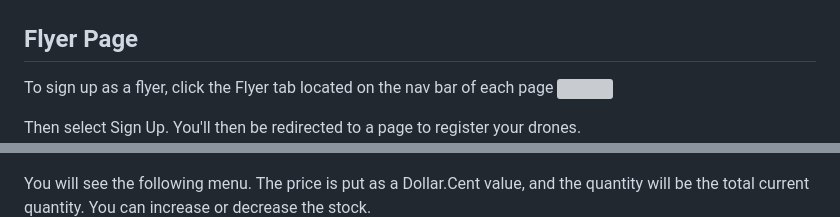
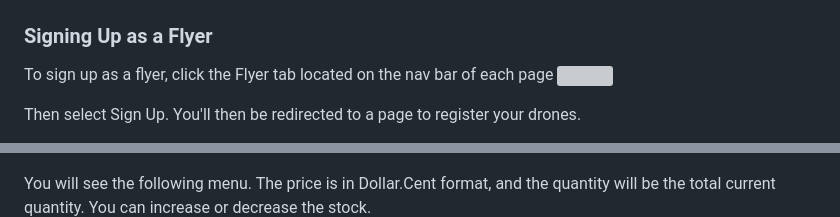
Before and after one commit to Darkmono112/Hacksmith2023, a Markdown page: App_Docs/UserManual.md, 2 parts joined by grey strips. Drawn GitHub-style; grey boxes are pictures that could not be loaded.

```diff
--- a/App_Docs/UserManual.md
+++ b/App_Docs/UserManual.md
@@ -43,7 +113,7 @@ A timer will appear to indicate the approximate wair time for delivery.
 
 
 
-## Flyer Page
+### Signing Up as a Flyer
 To sign up as a flyer, click the Flyer tab located on the nav bar of each page
 ![](./img/homepage.png)
 
@@ -65,6 +135,6 @@ Once in the admin panel, you'll be able to manage drones, Manually change prices
 ![](./img/editItem.PNG)
 
-You will see the following menu. The price is put as a Dollar.Cent value, and the quantity will be the total current quantity. You can increase or decrease the stock.
+You will see the following menu. The price is in Dollar.Cent format, and the quantity will be the total current quantity. You can increase or decrease the stock.
 ![](./img/changeItem.PNG)
 
 Additionally the restock option lets you quickly restock an item.
```
Also changed, not shown: other parts of App_Docs/UserManual.md (+77 -7 lines).
